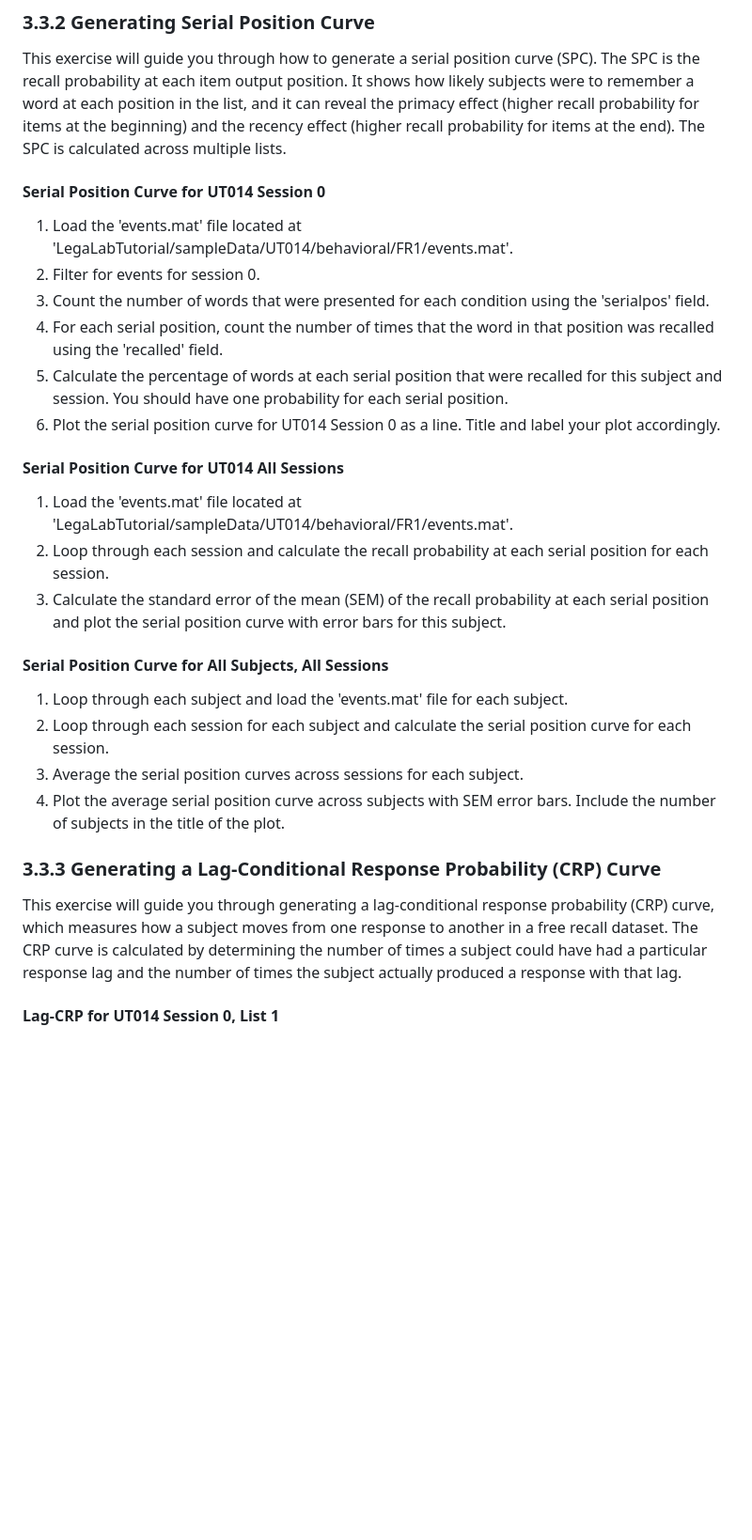
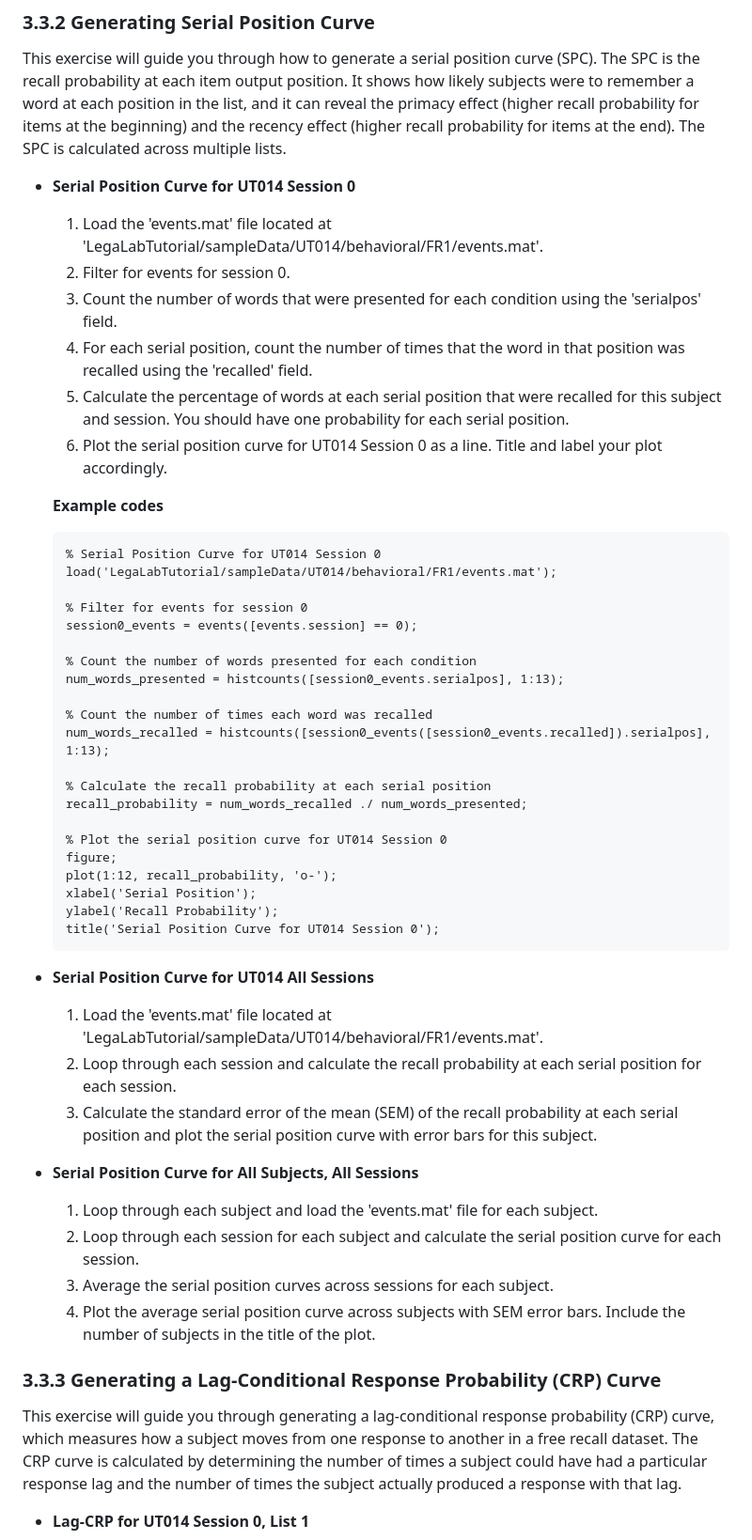
Before and after one commit to TongueToe/LegaLabTutorial, a Markdown page: Instructions/3_EEGDatabase.md, the part around one of its changes. Shown at 94% size. Drawn GitHub-style; blank space fills up the shorter version.

````diff
--- a/Instructions/3_EEGDatabase.md
+++ b/Instructions/3_EEGDatabase.md
@@ -208,31 +208,55 @@ This next exercise will require you to navigate through folders using MATLAB. On
 
 This exercise will guide you through how to generate a serial position curve (SPC). The SPC is the recall probability at each item output position. It shows how likely subjects were to remember a word at each position in the list, and it can reveal the primacy effect (higher recall probability for items at the beginning) and the recency effect (higher recall probability for items at the end). The SPC is calculated across multiple lists.
 
-#### Serial Position Curve for UT014 Session 0
+- **Serial Position Curve for UT014 Session 0**
 
-1. Load the 'events.mat' file located at 'LegaLabTutorial/sampleData/UT014/behavioral/FR1/events.mat'.
-2. Filter for events for session 0.
-3. Count the number of words that were presented for each condition using the 'serialpos' field.
-4. For each serial position, count the number of times that the word in that position was recalled using the 'recalled' field.
-5. Calculate the percentage of words at each serial position that were recalled for this subject and session. You should have one probability for each serial position.
-6. Plot the serial position curve for UT014 Session 0 as a line. Title and label your plot accordingly.
+  1. Load the 'events.mat' file located at 'LegaLabTutorial/sampleData/UT014/behavioral/FR1/events.mat'.
+  2. Filter for events for session 0.
+  3. Count the number of words that were presented for each condition using the 'serialpos' field.
+  4. For each serial position, count the number of times that the word in that position was recalled using the 'recalled' field.
+  5. Calculate the percentage of words at each serial position that were recalled for this subject and session. You should have one probability for each serial position.
+  6. Plot the serial position curve for UT014 Session 0 as a line. Title and label your plot accordingly.
 
-#### Serial Position Curve for UT014 All Sessions
+  **Example codes**
+  ```matlab
+  % Serial Position Curve for UT014 Session 0
+  load('LegaLabTutorial/sampleData/UT014/behavioral/FR1/events.mat');
 
-1. Load the 'events.mat' file located at 'LegaLabTutorial/sampleData/UT014/behavioral/FR1/events.mat'.
-2. Loop through each session and calculate the recall probability at each serial position for each session.
-3. Calculate the standard error of the mean (SEM) of the recall probability at each serial position and plot the serial position curve with error bars for this subject.
+  % Filter for events for session 0
+  session0_events = events([events.session] == 0);
 
-#### Serial Position Curve for All Subjects, All Sessions
+  % Count the number of words presented for each condition
+  num_words_presented = histcounts([session0_events.serialpos], 1:13);
 
-1. Loop through each subject and load the 'events.mat' file for each subject.
-2. Loop through each session for each subject and calculate the serial position curve for each session.
-3. Average the serial position curves across sessions for each subject.
-4. Plot the average serial position curve across subjects with SEM error bars. Include the number of subjects in the title of the plot.
+  % Count the number of times each word was recalled
+  num_words_recalled = histcounts([session0_events([session0_events.recalled]).serialpos], 1:13);
+
+  % Calculate the recall probability at each serial position
+  recall_probability = num_words_recalled ./ num_words_presented;
+
+  % Plot the serial position curve for UT014 Session 0
+  figure;
+  plot(1:12, recall_probability, 'o-');
+  xlabel('Serial Position');
+  ylabel('Recall Probability');
+  title('Serial Position Curve for UT014 Session 0');
+  ```
+- **Serial Position Curve for UT014 All Sessions**
+
+  1. Load the 'events.mat' file located at 'LegaLabTutorial/sampleData/UT014/behavioral/FR1/events.mat'.
+  2. Loop through each session and calculate the recall probability at each serial position for each session.
+  3. Calculate the standard error of the mean (SEM) of the recall probability at each serial position and plot the serial position curve with error bars for this subject.
+
+- **Serial Position Curve for All Subjects, All Sessions**
+
+  1. Loop through each subject and load the 'events.mat' file for each subject.
+  2. Loop through each session for each subject and calculate the serial position curve for each session.
+  3. Average the serial position curves across sessions for each subject.
+  4. Plot the average serial position curve across subjects with SEM error bars. Include the number of subjects in the title of the plot.
 
 ### 3.3.3 Generating a Lag-Conditional Response Probability (CRP) Curve
 
 This exercise will guide you through generating a lag-conditional response probability (CRP) curve, which measures how a subject moves from one response to another in a free recall dataset. The CRP curve is calculated by determining the number of times a subject could have had a particular response lag and the number of times the subject actually produced a response with that lag.
 
-#### Lag-CRP for UT014 Session 0, List 1
+- **Lag-CRP for UT014 Session 0, List 1**
 
````
Also changed, not shown: other parts of Instructions/3_EEGDatabase.md (+136 -68 lines).
